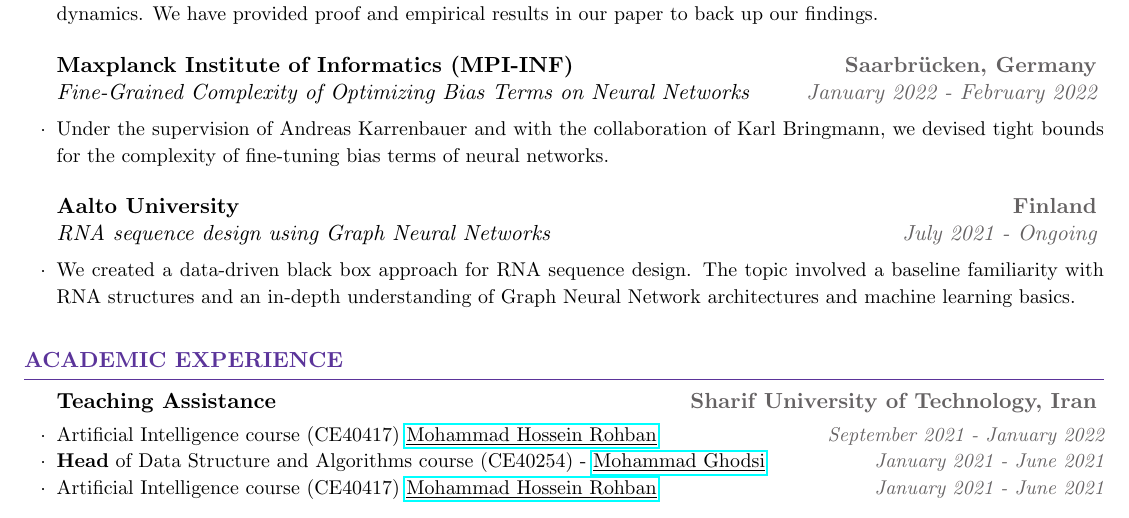
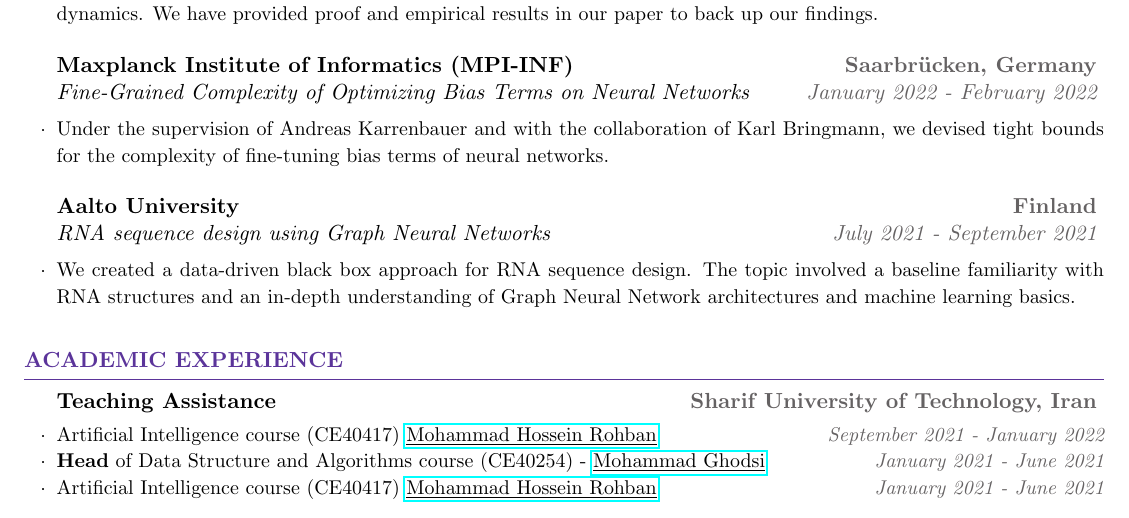
Before and after one commit to HamidrezaKmK/HamidrezaKmK.github.io, a LaTeX CV (docs/CV/cv_hamidreza.tex): part of page 1 of 2, cut so that both start at the same text. Compiled offline with pdfLaTeX.

Commit message:
Updates from Overleaf

```diff
--- a/docs/CV/cv_hamidreza.tex
+++ b/docs/CV/cv_hamidreza.tex
@@ -105,7 +105,7 @@
 
 \begin{rSubsection}{Aalto University}{\textcolor{Black!70}{\bf Finland}}
 {RNA sequence design using Graph Neural Networks}
-{\textcolor{Black!70}{July 2021 - Ongoing}}{}
+{\textcolor{Black!70}{July 2021 - September 2021}}{}
 \begin{small}
 \item We created a data-driven black box approach for RNA sequence design. The topic involved a baseline familiarity with RNA structures and an in-depth understanding of Graph Neural Network architectures and machine learning basics.
 \end{small}
```
